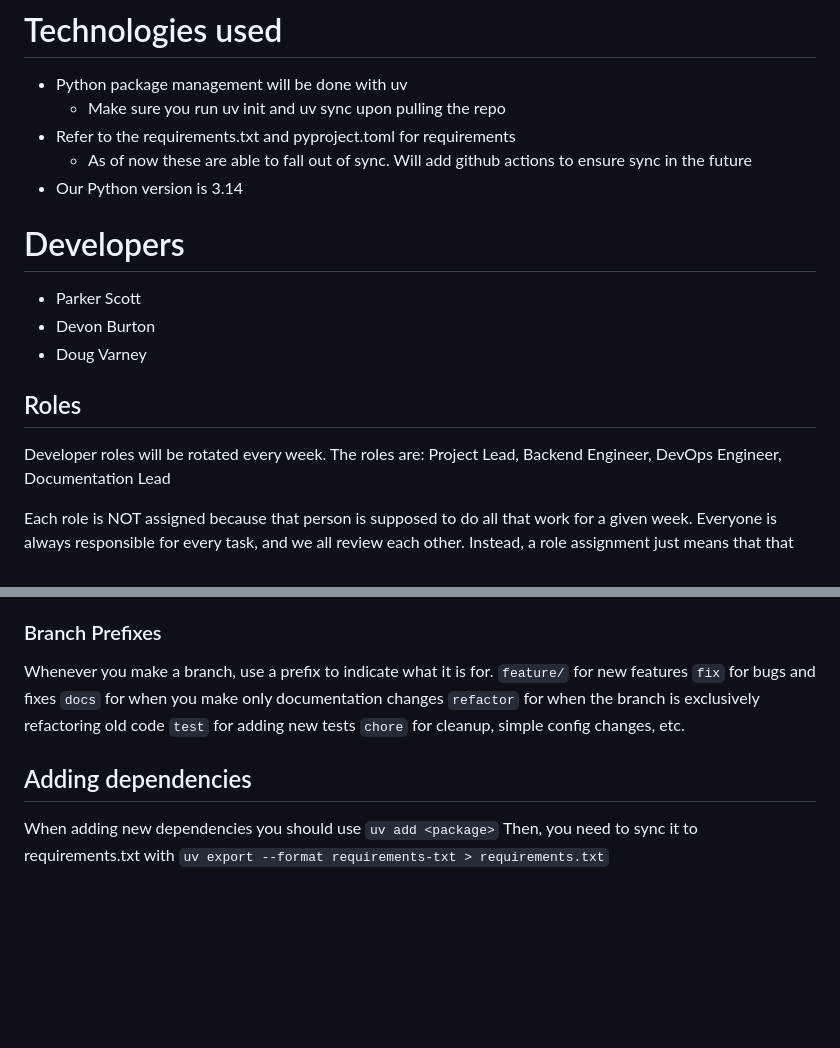
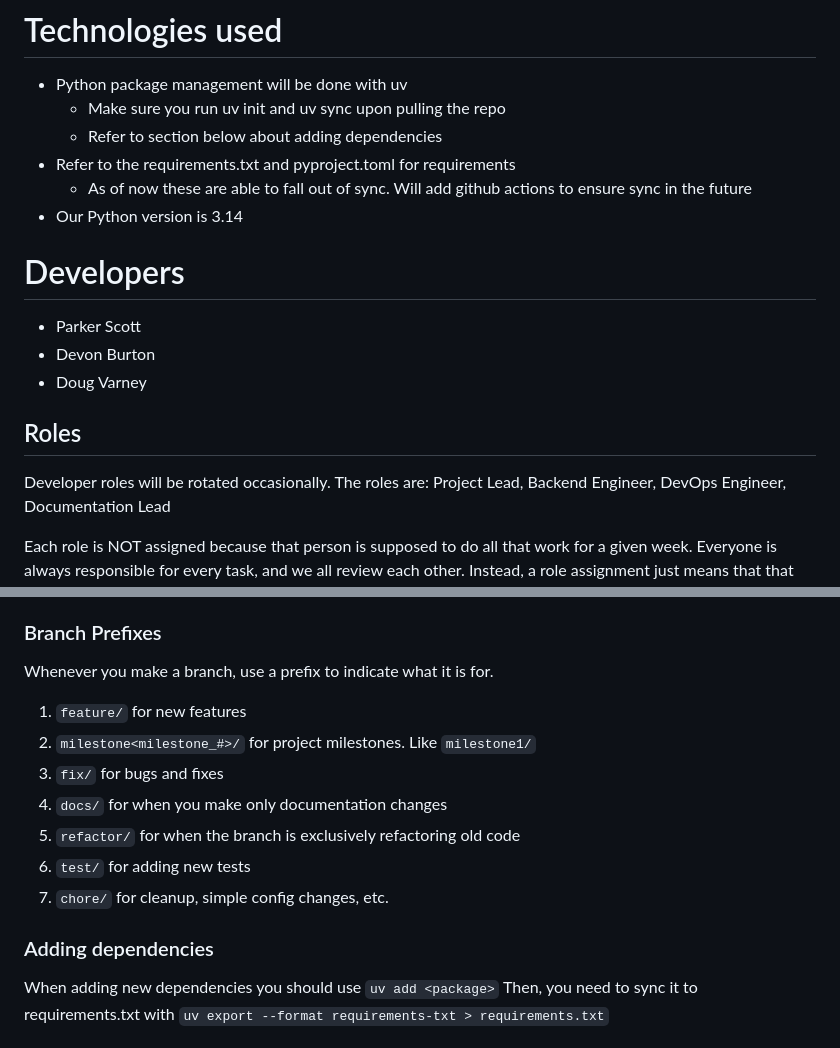
Before and after one commit to Snazzy11/ITC-531-Group-Project, a Markdown page: README.md, 2 parts joined by grey strips. Drawn GitHub-style; blank space fills up the shorter version.

```diff
--- a/README.md
+++ b/README.md
@@ -4,6 +4,7 @@
 
 - Python package management will be done with uv
   - Make sure you run uv init and uv sync upon pulling the repo
+  - Refer to section below about adding dependencies
 - Refer to the requirements.txt and pyproject.toml for requirements
   - As of now these are able to fall out of sync. Will add github actions to ensure sync in the future
 - Our Python version is 3.14
@@ -16,7 +17,7 @@
 
 ## Roles
 
-Developer roles will be rotated every week.
+Developer roles will be rotated occasionally.
 The roles are: Project Lead, Backend Engineer, DevOps Engineer, Documentation Lead
 
 Each role is NOT assigned because that person is supposed to do all that work for a given week. Everyone is always responsible for every task, and we all review each other. Instead, a role assignment just means that that individual should be “checking up on” their domain.
@@ -73,14 +74,15 @@ The matching, image, and notification workers only log messages for now.
 
 ### Branch Prefixes
 Whenever you make a branch, use a prefix to indicate what it is for.
-`feature/` for new features
-`fix` for bugs and fixes
-`docs` for when you make only documentation changes
-`refactor` for when the branch is exclusively refactoring old code
-`test` for adding new tests
-`chore` for cleanup, simple config changes, etc.
+1. `feature/` for new features
+2. `milestone<milestone_#>/` for project milestones. Like `milestone1/`
+3. `fix/` for bugs and fixes
+4. `docs/` for when you make only documentation changes
+5. `refactor/` for when the branch is exclusively refactoring old code
+6. `test/` for adding new tests
+7. `chore/` for cleanup, simple config changes, etc.
 
-## Adding dependencies
+### Adding dependencies
 When adding new dependencies you should use `uv add <package>`
 Then, you need to sync it to requirements.txt with `uv export --format requirements-txt > requirements.txt`
 
```
